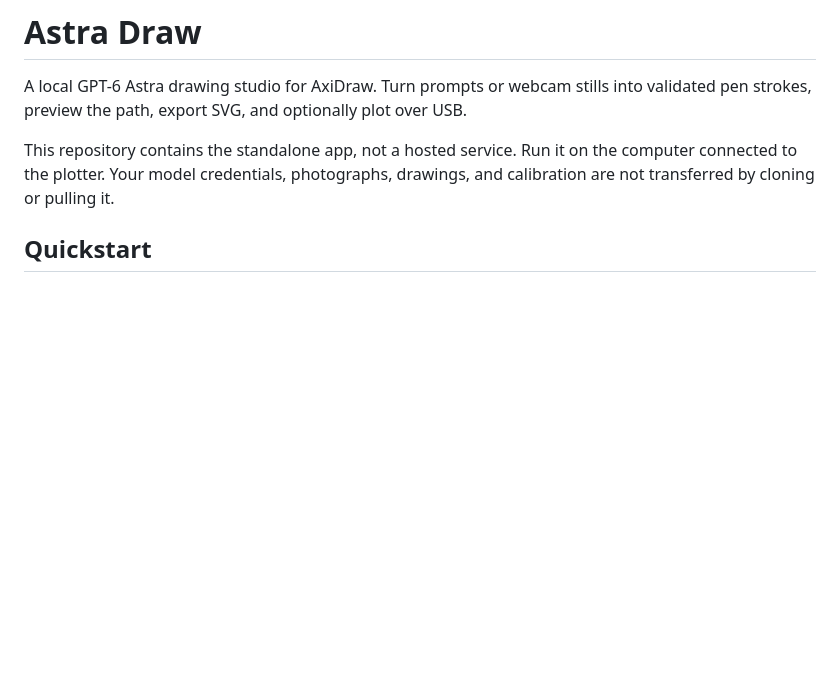
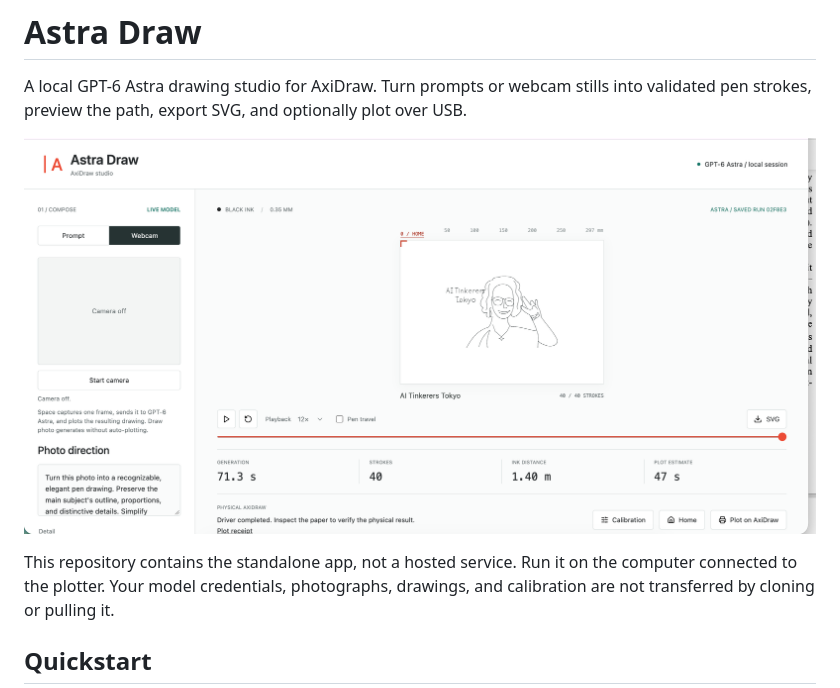
Before and after one commit to stefania11/AxiDraw, a Markdown page: README.md, the part around the change. Rendered like a GitHub page; pictures changed too: docs/astra-draw-ui.png (added); blank space fills up the shorter version.

Commit message:
Show Astra Draw interface in README

```diff
--- a/README.md
+++ b/README.md
@@ -1,6 +1,8 @@
 # Astra Draw
 
 A local GPT-6 Astra drawing studio for AxiDraw. Turn prompts or webcam stills into validated pen strokes, preview the path, export SVG, and optionally plot over USB.
+
+![Astra Draw webcam interface showing an AI Tinkerers Tokyo sketch, stroke playback, and Calibration, Home, and Plot on AxiDraw controls](docs/astra-draw-ui.png)
 
 This repository contains the standalone app, not a hosted service. Run it on the computer connected to the plotter. Your model credentials, photographs, drawings, and calibration are not transferred by cloning or pulling it.
 
```
